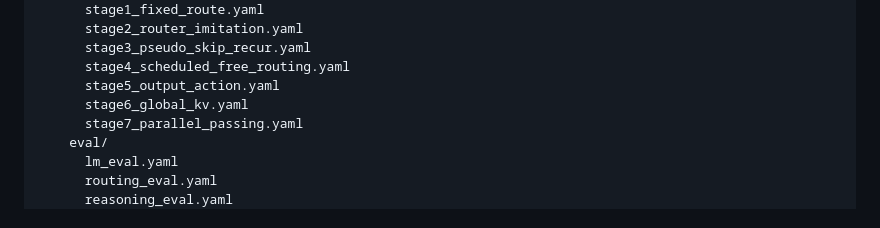
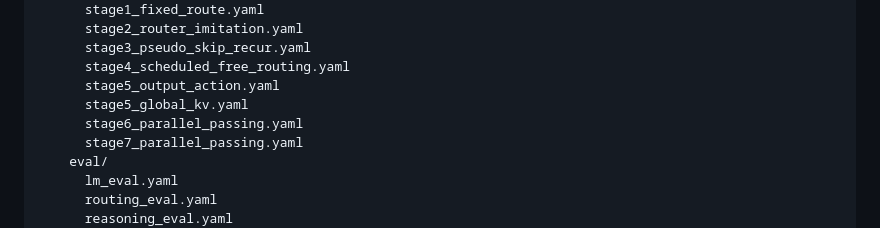
Before and after one commit to Miocio-nora/BRIAN, a Markdown page: CODEX_GUIDANCE.md, the part around the change. Rendered like a GitHub page.

Commit message:
Align guide stage config names

```diff
--- a/CODEX_GUIDANCE.md
+++ b/CODEX_GUIDANCE.md
@@ -146,7 +146,8 @@ BRIAN-Sphere-LLM/
       stage3_pseudo_skip_recur.yaml
       stage4_scheduled_free_routing.yaml
       stage5_output_action.yaml
-      stage6_global_kv.yaml
+      stage5_global_kv.yaml
+      stage6_parallel_passing.yaml
       stage7_parallel_passing.yaml
     eval/
       lm_eval.yaml
```
